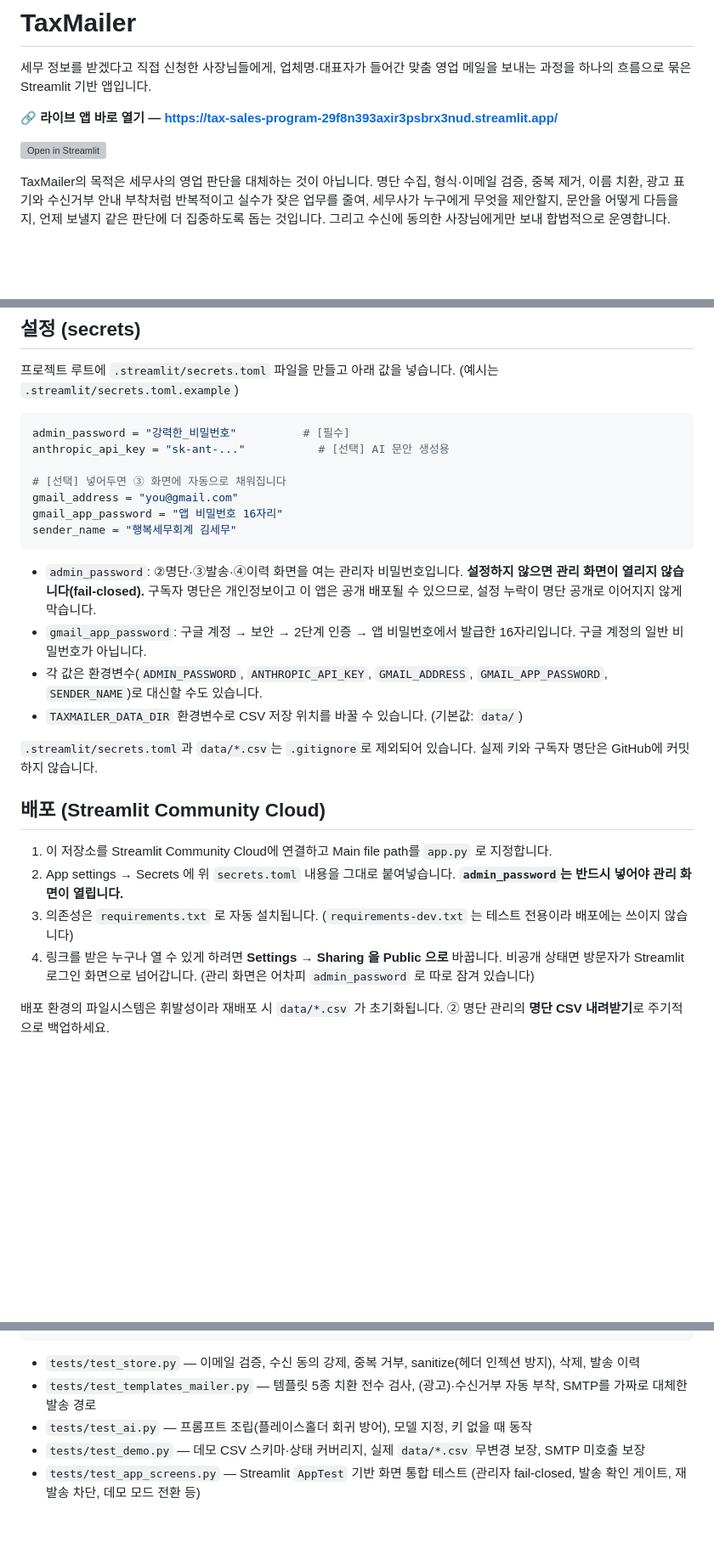
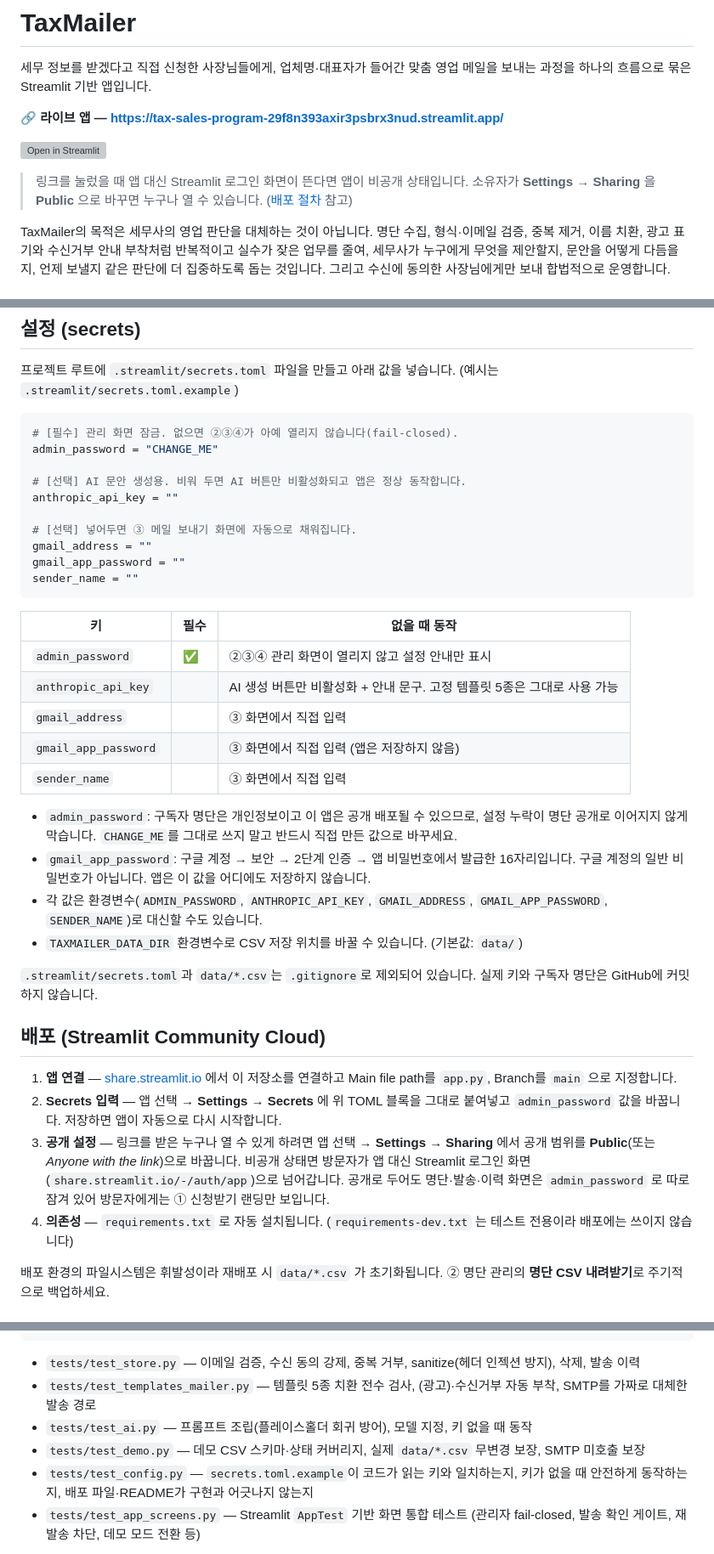
Before and after one commit to KBJ990608/tax-sales-program, a Markdown page: README.md, 3 parts joined by grey strips. Shown at 85% size. Rendered like a GitHub page; blank space fills up the shorter version; grey boxes are pictures that could not be loaded.

Commit message:
docs: README를 배포·공개 설정 기준으로 정리
- 라이브 앱 링크 옆에 비공개 상태일 때 로그인 화면으로 넘어간다는 점과
  해결 방법을 명시. 실제로 앱이 private 이라 링크만 보고는 원인을 알 수 없었다.
- Secrets 를 표로 정리해 각 키가 없을 때 무슨 일이 일어나는지 적음.
- 배포 절차에 Settings → Sharing 공개 전환 단계를 추가.
- 데모 데이터 설명 정정: 12건 중 2건은 검증 실패를 보여주려고 일부러
  형식을 깨뜨린 값이라 example.com 이 아니다.

Co-Authored-By: Claude Opus 5 (1M context) <noreply@anthropic.com>

````diff
--- a/README.md
+++ b/README.md
@@ -2,9 +2,13 @@
 
 세무 정보를 받겠다고 직접 신청한 사장님들에게, 업체명·대표자가 들어간 맞춤 영업 메일을 보내는 과정을 하나의 흐름으로 묶은 Streamlit 기반 앱입니다.
 
-**🔗 라이브 앱 바로 열기 — <https://tax-sales-program-29f8n393axir3psbrx3nud.streamlit.app/>**
+**🔗 라이브 앱 — <https://tax-sales-program-29f8n393axir3psbrx3nud.streamlit.app/>**
 
 [![Open in Streamlit](https://static.streamlit.io/badges/streamlit_badge_black_white.svg)](https://tax-sales-program-29f8n393axir3psbrx3nud.streamlit.app/)
+
+> 링크를 눌렀을 때 앱 대신 Streamlit 로그인 화면이 뜬다면 앱이 비공개 상태입니다.
+> 소유자가 **Settings → Sharing** 을 **Public** 으로 바꾸면 누구나 열 수 있습니다.
+> ([배포 절차](#배포-streamlit-community-cloud) 참고)
 
 TaxMailer의 목적은 세무사의 영업 판단을 대체하는 것이 아닙니다. 명단 수집, 형식·이메일 검증, 중복 제거, 이름 치환, 광고 표기와 수신거부 안내 부착처럼 반복적이고 실수가 잦은 업무를 줄여, 세무사가 누구에게 무엇을 제안할지, 문안을 어떻게 다듬을지, 언제 보낼지 같은 판단에 더 집중하도록 돕는 것입니다. 그리고 수신에 동의한 사장님에게만 보내 합법적으로 운영합니다.
 
@@ -120,17 +124,28 @@ $env:TAXMAILER_DEV=1; .venv\Scripts\streamlit run app.py   # Windows
 프로젝트 루트에 `.streamlit/secrets.toml` 파일을 만들고 아래 값을 넣습니다. (예시는 `.streamlit/secrets.toml.example`)
 
 ```toml
-admin_password = "강력한_비밀번호"          # [필수]
-anthropic_api_key = "sk-ant-..."           # [선택] AI 문안 생성용
+# [필수] 관리 화면 잠금. 없으면 ②③④가 아예 열리지 않습니다(fail-closed).
+admin_password = "CHANGE_ME"
 
-# [선택] 넣어두면 ③ 화면에 자동으로 채워집니다
-gmail_address = "you@gmail.com"
-gmail_app_password = "앱 비밀번호 16자리"
-sender_name = "행복세무회계 김세무"
+# [선택] AI 문안 생성용. 비워 두면 AI 버튼만 비활성화되고 앱은 정상 동작합니다.
+anthropic_api_key = ""
+
+# [선택] 넣어두면 ③ 메일 보내기 화면에 자동으로 채워집니다.
+gmail_address = ""
+gmail_app_password = ""
+sender_name = ""
 ```
 
-- `admin_password`: ②명단·③발송·④이력 화면을 여는 관리자 비밀번호입니다. **설정하지 않으면 관리 화면이 열리지 않습니다(fail-closed).** 구독자 명단은 개인정보이고 이 앱은 공개 배포될 수 있으므로, 설정 누락이 명단 공개로 이어지지 않게 막습니다.
-- `gmail_app_password`: 구글 계정 → 보안 → 2단계 인증 → 앱 비밀번호에서 발급한 16자리입니다. 구글 계정의 일반 비밀번호가 아닙니다.
+| 키 | 필수 | 없을 때 동작 |
+|---|---|---|
+| `admin_password` | ✅ | ②③④ 관리 화면이 열리지 않고 설정 안내만 표시 |
+| `anthropic_api_key` | | AI 생성 버튼만 비활성화 + 안내 문구. 고정 템플릿 5종은 그대로 사용 가능 |
+| `gmail_address` | | ③ 화면에서 직접 입력 |
+| `gmail_app_password` | | ③ 화면에서 직접 입력 (앱은 저장하지 않음) |
+| `sender_name` | | ③ 화면에서 직접 입력 |
+
+- `admin_password`: 구독자 명단은 개인정보이고 이 앱은 공개 배포될 수 있으므로, 설정 누락이 명단 공개로 이어지지 않게 막습니다. `CHANGE_ME`를 그대로 쓰지 말고 반드시 직접 만든 값으로 바꾸세요.
+- `gmail_app_password`: 구글 계정 → 보안 → 2단계 인증 → 앱 비밀번호에서 발급한 16자리입니다. 구글 계정의 일반 비밀번호가 아닙니다. 앱은 이 값을 어디에도 저장하지 않습니다.
 - 각 값은 환경변수(`ADMIN_PASSWORD`, `ANTHROPIC_API_KEY`, `GMAIL_ADDRESS`, `GMAIL_APP_PASSWORD`, `SENDER_NAME`)로 대신할 수도 있습니다.
 - `TAXMAILER_DATA_DIR` 환경변수로 CSV 저장 위치를 바꿀 수 있습니다. (기본값: `data/`)
 
@@ -138,10 +153,12 @@ sender_name = "행복세무회계 김세무"
 
 ## 배포 (Streamlit Community Cloud)
 
-1. 이 저장소를 Streamlit Community Cloud에 연결하고 Main file path를 `app.py` 로 지정합니다.
-2. App settings → Secrets 에 위 `secrets.toml` 내용을 그대로 붙여넣습니다. **`admin_password`는 반드시 넣어야 관리 화면이 열립니다.**
-3. 의존성은 `requirements.txt` 로 자동 설치됩니다. (`requirements-dev.txt` 는 테스트 전용이라 배포에는 쓰이지 않습니다)
-4. 링크를 받은 누구나 열 수 있게 하려면 **Settings → Sharing 을 Public 으로** 바꿉니다. 비공개 상태면 방문자가 Streamlit 로그인 화면으로 넘어갑니다. (관리 화면은 어차피 `admin_password` 로 따로 잠겨 있습니다)
+1. **앱 연결** — [share.streamlit.io](https://share.streamlit.io) 에서 이 저장소를 연결하고 Main file path를 `app.py`, Branch를 `main` 으로 지정합니다.
+2. **Secrets 입력** — 앱 선택 → **Settings → Secrets** 에 위 TOML 블록을 그대로 붙여넣고 `admin_password` 값을 바꿉니다. 저장하면 앱이 자동으로 다시 시작합니다.
+3. **공개 설정** — 링크를 받은 누구나 열 수 있게 하려면 앱 선택 → **Settings → Sharing** 에서 공개 범위를 **Public**(또는 *Anyone with the link*)으로 바꿉니다.
+   비공개 상태면 방문자가 앱 대신 Streamlit 로그인 화면(`share.streamlit.io/-/auth/app`)으로 넘어갑니다.
+   공개로 두어도 명단·발송·이력 화면은 `admin_password` 로 따로 잠겨 있어 방문자에게는 ① 신청받기 랜딩만 보입니다.
+4. **의존성** — `requirements.txt` 로 자동 설치됩니다. (`requirements-dev.txt` 는 테스트 전용이라 배포에는 쓰이지 않습니다)
 
 배포 환경의 파일시스템은 휘발성이라 재배포 시 `data/*.csv` 가 초기화됩니다. ② 명단 관리의 **명단 CSV 내려받기**로 주기적으로 백업하세요.
 
@@ -156,6 +173,7 @@ sender_name = "행복세무회계 김세무"
 - `tests/test_templates_mailer.py` — 템플릿 5종 치환 전수 검사, (광고)·수신거부 자동 부착, SMTP를 가짜로 대체한 발송 경로
 - `tests/test_ai.py` — 프롬프트 조립(플레이스홀더 회귀 방어), 모델 지정, 키 없을 때 동작
 - `tests/test_demo.py` — 데모 CSV 스키마·상태 커버리지, 실제 `data/*.csv` 무변경 보장, SMTP 미호출 보장
+- `tests/test_config.py` — `secrets.toml.example`이 코드가 읽는 키와 일치하는지, 키가 없을 때 안전하게 동작하는지, 배포 파일·README가 구현과 어긋나지 않는지
 - `tests/test_app_screens.py` — Streamlit `AppTest` 기반 화면 통합 테스트 (관리자 fail-closed, 발송 확인 게이트, 재발송 차단, 데모 모드 전환 등)
 
 테스트는 `tests/conftest.py`에서 저장 경로를 임시 디렉터리로 격리하고 관련 환경변수를 지우므로, 실제 `data/`와 secrets를 건드리지 않습니다.
````
Also changed, not shown: other parts of README.md (+2 -1 lines).
